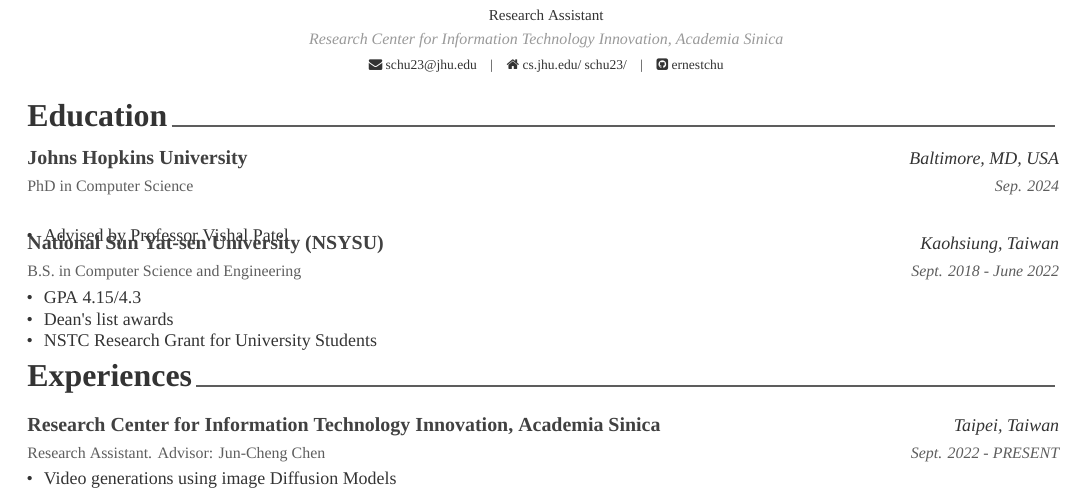
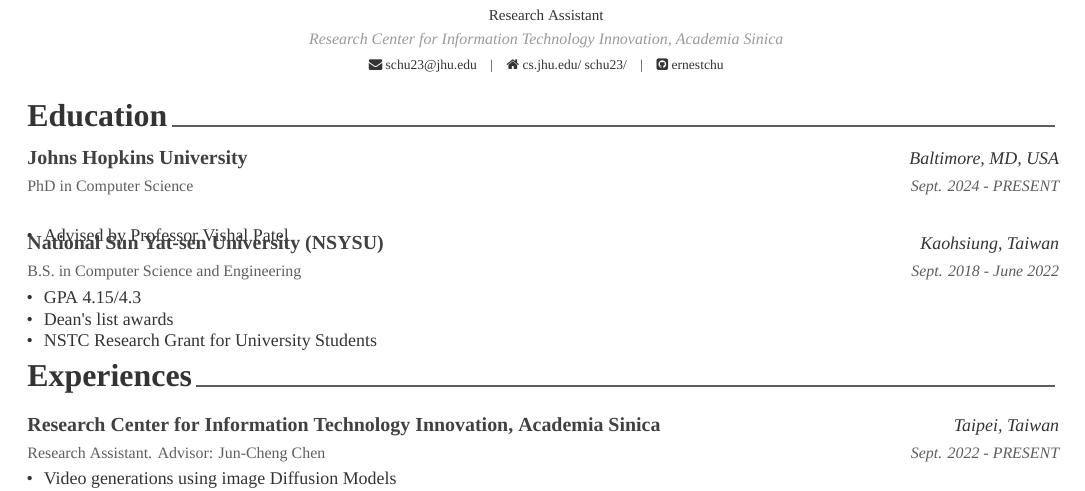
Before and after one commit to ernestchu/cv, a LaTeX CV (src/cv.tex, which reads src/sections/education.tex): part of page 1 of 2, cut so that both start at the same text. Compiled offline with XeLaTeX; a missing font is replaced by an installed copy or a similar font.

Commit message:
Update education.tex

```diff
--- a/src/sections/education.tex
+++ b/src/sections/education.tex
@@ -14,7 +14,7 @@
     {PhD in Computer Science} % Degree
     {Johns Hopkins University} % Institution
     {Baltimore, MD, USA} % Location
-    {Sep. 2024} % Date(s)
+    {Sept. 2024 - PRESENT} % Date(s)
     {
       \begin{cvitems} % Description(s) bullet points
         \item Advised by Professor Vishal Patel
```
